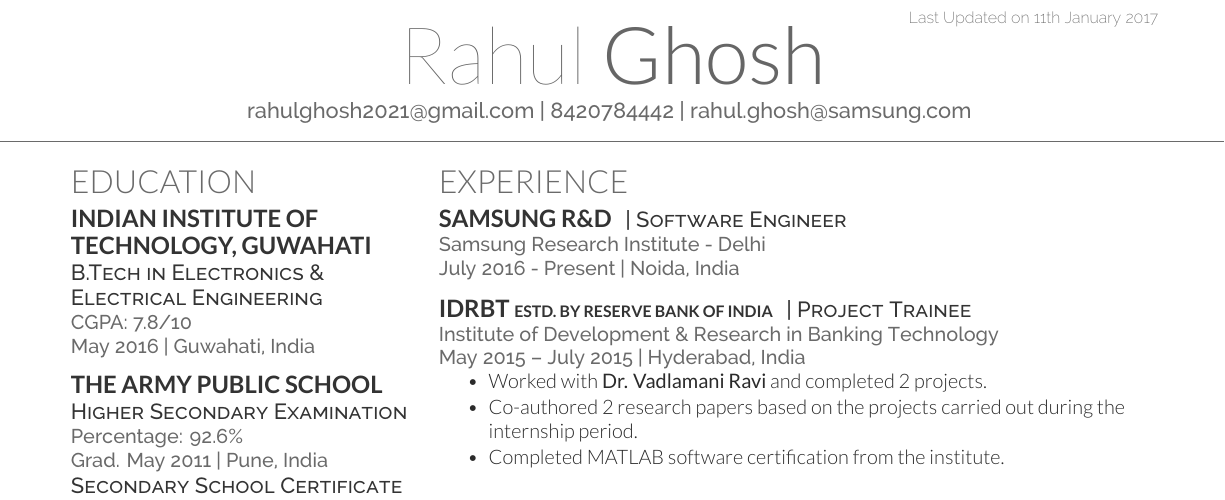
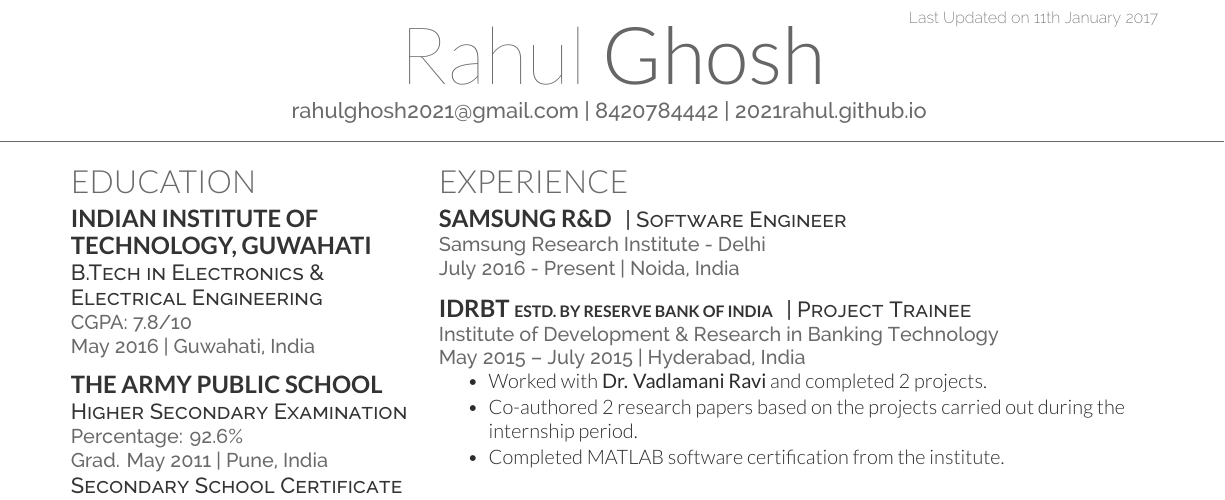
Before and after one commit to 2021rahul/LatexResume, a LaTeX CV (main.tex): part of page 1 of 2, cut so that both start at the same text. Compiled offline with XeLaTeX.

Commit message:
Add gitHub.io

```diff
--- a/main.tex
+++ b/main.tex
@@ -66,7 +66,7 @@
 %
 %%%%%%%%%%%%%%%%%%%%%%%%%%%%%%%%%%%%%%
 \namesection{Rahul}{Ghosh}{ %\urlstyle{same}\href{http://debarghyadas.com}{debarghyadas.com}| \href{http://fb.co/dd}{fb.co/dd}\\
-\href{mailto:rahulghosh2021@gmail.com}{rahulghosh2021@gmail.com} | 8420784442 | \href{mailto:rahul.ghosh@samsung.com}{rahul.ghosh@samsung.com}
+\href{mailto:rahulghosh2021@gmail.com}{rahulghosh2021@gmail.com} | 8420784442 | \href{https://2021rahul.github.io}{2021rahul.github.io}
 }
 
 %%%%%%%%%%%%%%%%%%%%%%%%%%%%%%%%%%%%%%
```
Also changed, not shown: cv-latex.pdf (added), cv_latex.pdf (deleted).
